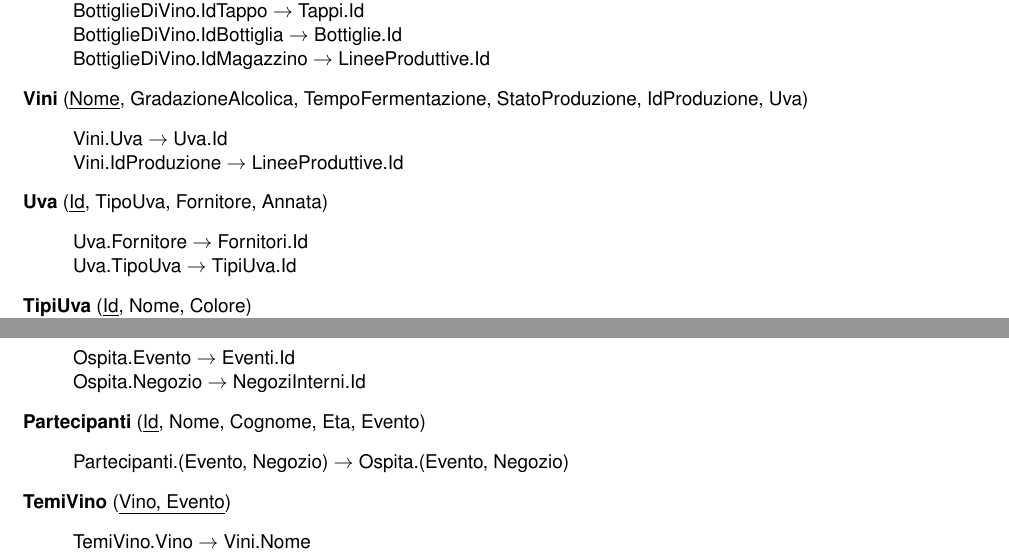
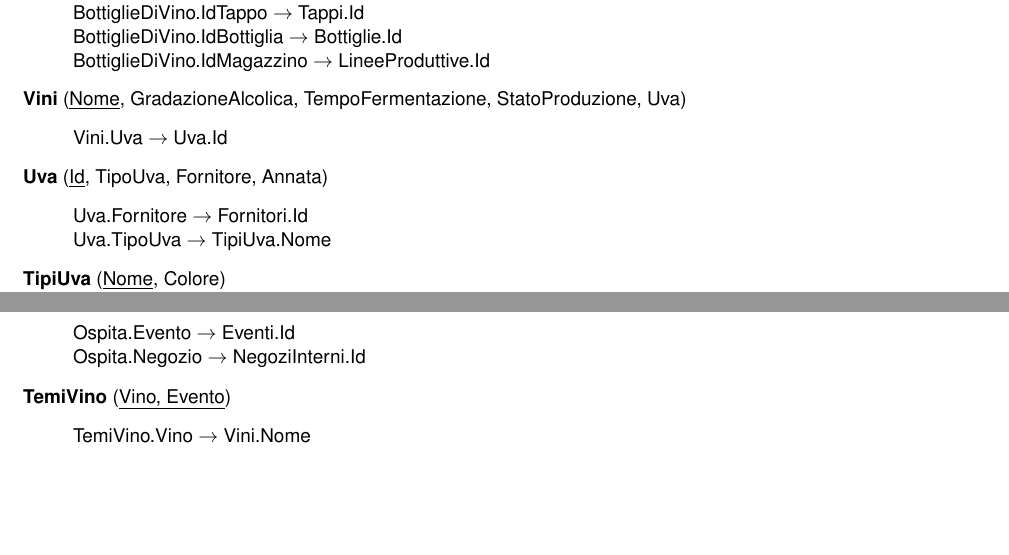
Before and after one commit to nicomanto/Oenology, a LaTeX document (main.tex, which reads src/progettazioneLogica/schema_relazionale.tex): two parts of pages 12 and 14 of 14, joined at a grey line, cut so that both start at the same text, the shorter picture padded with empty space. Compiled offline with pdfLaTeX.

Commit message:
Eliminazione Vigna, Partecipante e modifica chiave di tipoUva

```diff
--- a/src/progettazioneLogica/schema_relazionale.tex
+++ b/src/progettazioneLogica/schema_relazionale.tex
@@ -5,16 +5,15 @@
 	BottiglieDiVino.IdBottiglia $\to$ Bottiglie.Id\\
 	BottiglieDiVino.IdMagazzino $\to$ LineeProduttive.Id
 \end{verse}
-\textbf{Vini} (\underline{Nome}, GradazioneAlcolica, TempoFermentazione, StatoProduzione, IdProduzione, Uva)
+\textbf{Vini} (\underline{Nome}, GradazioneAlcolica, TempoFermentazione, StatoProduzione, Uva)
 \begin{verse}
-	Vini.Uva $\to$ Uva.Id\\
-	Vini.IdProduzione $\to$ LineeProduttive.Id
+	Vini.Uva $\to$ Uva.Id
 \end{verse}
 \textbf{Uva} (\underline{Id}, TipoUva, Fornitore, Annata)
 \begin{verse}
 	Uva.Fornitore $\to$ Fornitori.Id\\
-	Uva.TipoUva $\to$ TipiUva.Id
+	Uva.TipoUva $\to$ TipiUva.Nome
 \end{verse}
-\textbf{TipiUva} (\underline{Id}, Nome, Colore)\\
-\textbf{Vigne} (\underline{Id}, Tipologia, DataPiantagione, VignetoDiAppartenenza)
+\textbf{TipiUva} (\underline{Nome}, Colore)\\
+\textbf{Vigneti} (\underline{Id}, Indirizzo, TipoUva)
 \begin{verse}
@@ -108,10 +103,6 @@
 	Ospita.Evento $\to$ Eventi.Id\\
 	Ospita.Negozio $\to$ NegoziInterni.Id
 \end{verse}
-\textbf{Partecipanti} (\underline{Id}, Nome, Cognome, Eta, Evento)
-\begin{verse}
-	Partecipanti.(Evento, Negozio) $\to$ Ospita.(Evento, Negozio)
-\end{verse}
 \textbf{TemiVino} (\underline{Vino, Evento})
 \begin{verse}
 	TemiVino.Vino $\to$ Vini.Nome\\
```
Also changed, not shown: src/progettazioneLogica/schema_relazionale.tex (8 more changed lines).
